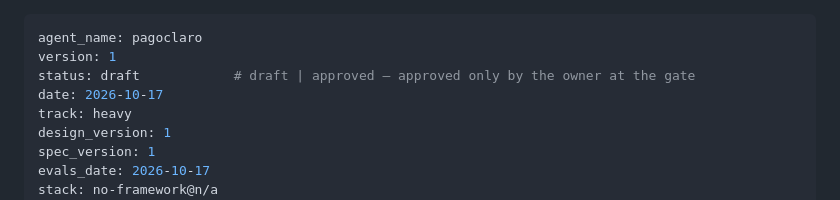
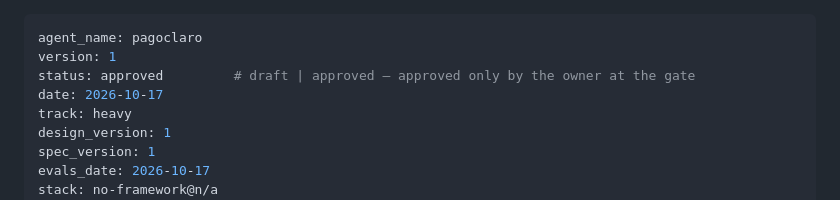
Before and after one commit to EERamos/pagoclaro, a Markdown page: docs/agent/build.md, the part around the change. GitHub-like rendering.

Commit message:
Build aprobado por Edgar
Co-Authored-By: Claude Opus 5.5 <noreply@anthropic.com>

```diff
--- a/docs/agent/build.md
+++ b/docs/agent/build.md
@@ -1,7 +1,7 @@
 ---
 agent_name: pagoclaro
 version: 1
-status: draft            # draft | approved — approved only by the owner at the gate
+status: approved         # draft | approved — approved only by the owner at the gate
 date: 2026-10-17
 track: heavy
 design_version: 1
```
